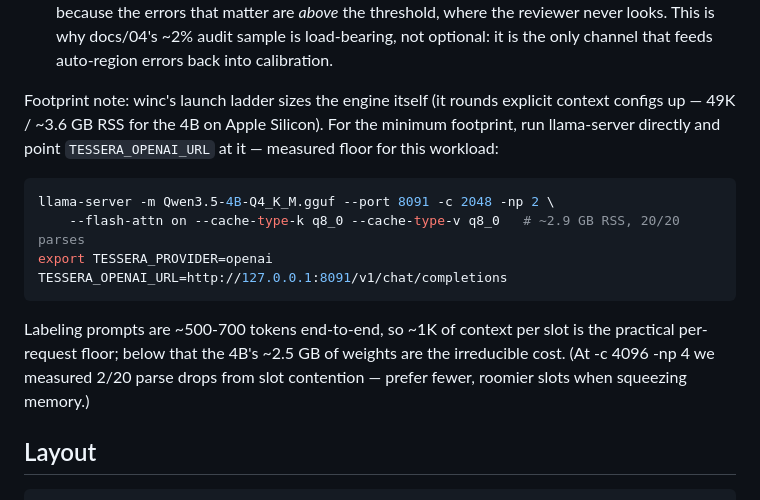
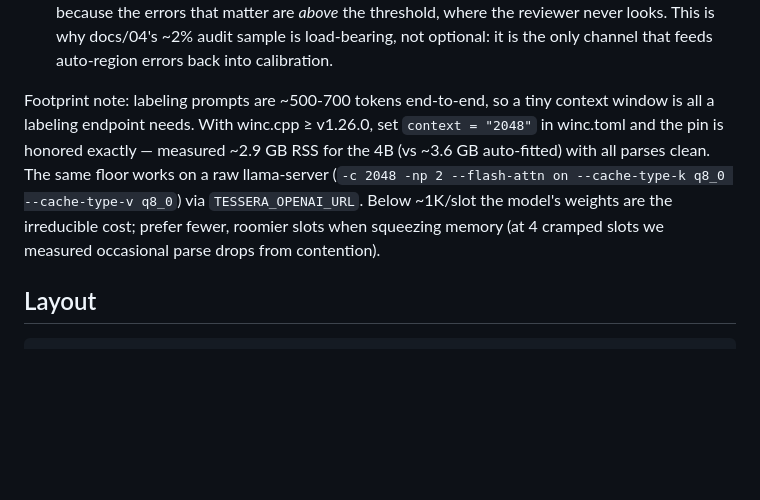
Before and after one commit to samdotson61/Tessera, a Markdown page: README.md, the part around the change. Drawn GitHub-style; blank space fills up the shorter version.

Commit message:
docs: lean local recipe is pure winc now (context pin shipped in winc v1.26.0)
Co-Authored-By: Claude Fable 5 <noreply@anthropic.com>

````diff
--- a/README.md
+++ b/README.md
@@ -179,21 +179,15 @@ Three honest lessons, straight from the trust layer:
    sample is load-bearing, not optional: it is the only channel that feeds
    auto-region errors back into calibration.
 
-Footprint note: winc's launch ladder sizes the engine itself (it rounds
-explicit context configs up — 49K / ~3.6 GB RSS for the 4B on Apple Silicon).
-For the minimum footprint, run llama-server directly and point
-`TESSERA_OPENAI_URL` at it — measured floor for this workload:
-
-```bash
-llama-server -m Qwen3.5-4B-Q4_K_M.gguf --port 8091 -c 2048 -np 2 \
-    --flash-attn on --cache-type-k q8_0 --cache-type-v q8_0   # ~2.9 GB RSS, 20/20 parses
-export TESSERA_PROVIDER=openai TESSERA_OPENAI_URL=http://127.0.0.1:8091/v1/chat/completions
-```
-
-Labeling prompts are ~500-700 tokens end-to-end, so ~1K of context per slot
-is the practical per-request floor; below that the 4B's ~2.5 GB of weights are
-the irreducible cost. (At -c 4096 -np 4 we measured 2/20 parse drops from
-slot contention — prefer fewer, roomier slots when squeezing memory.)
+Footprint note: labeling prompts are ~500-700 tokens end-to-end, so a tiny
+context window is all a labeling endpoint needs. With winc.cpp ≥ v1.26.0, set
+`context = "2048"` in winc.toml and the pin is honored exactly — measured
+~2.9 GB RSS for the 4B (vs ~3.6 GB auto-fitted) with all parses clean. The
+same floor works on a raw llama-server (`-c 2048 -np 2 --flash-attn on
+--cache-type-k q8_0 --cache-type-v q8_0`) via `TESSERA_OPENAI_URL`. Below
+~1K/slot the model's weights are the irreducible cost; prefer fewer, roomier
+slots when squeezing memory (at 4 cramped slots we measured occasional parse
+drops from contention).
 
 ## Layout
 
````
